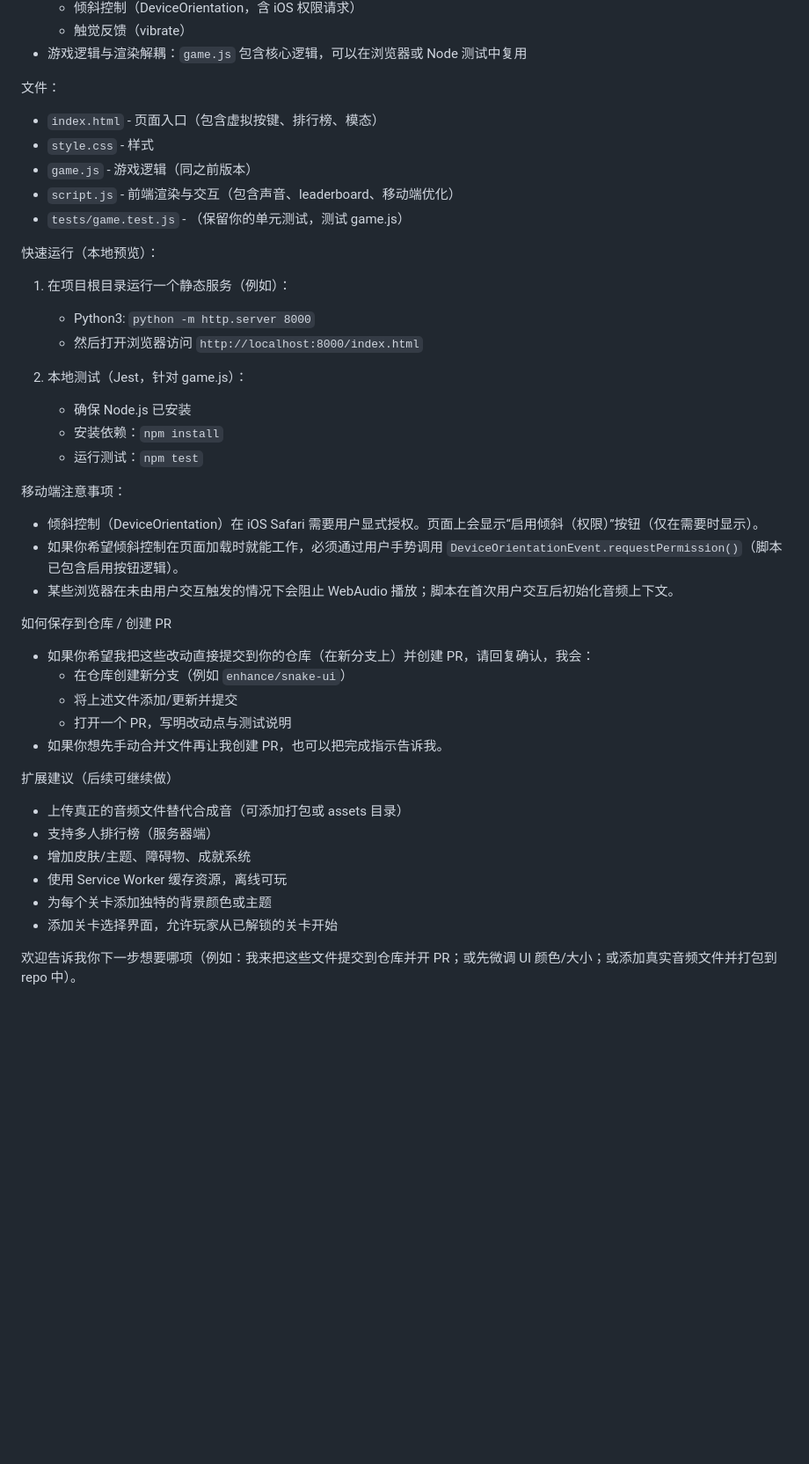
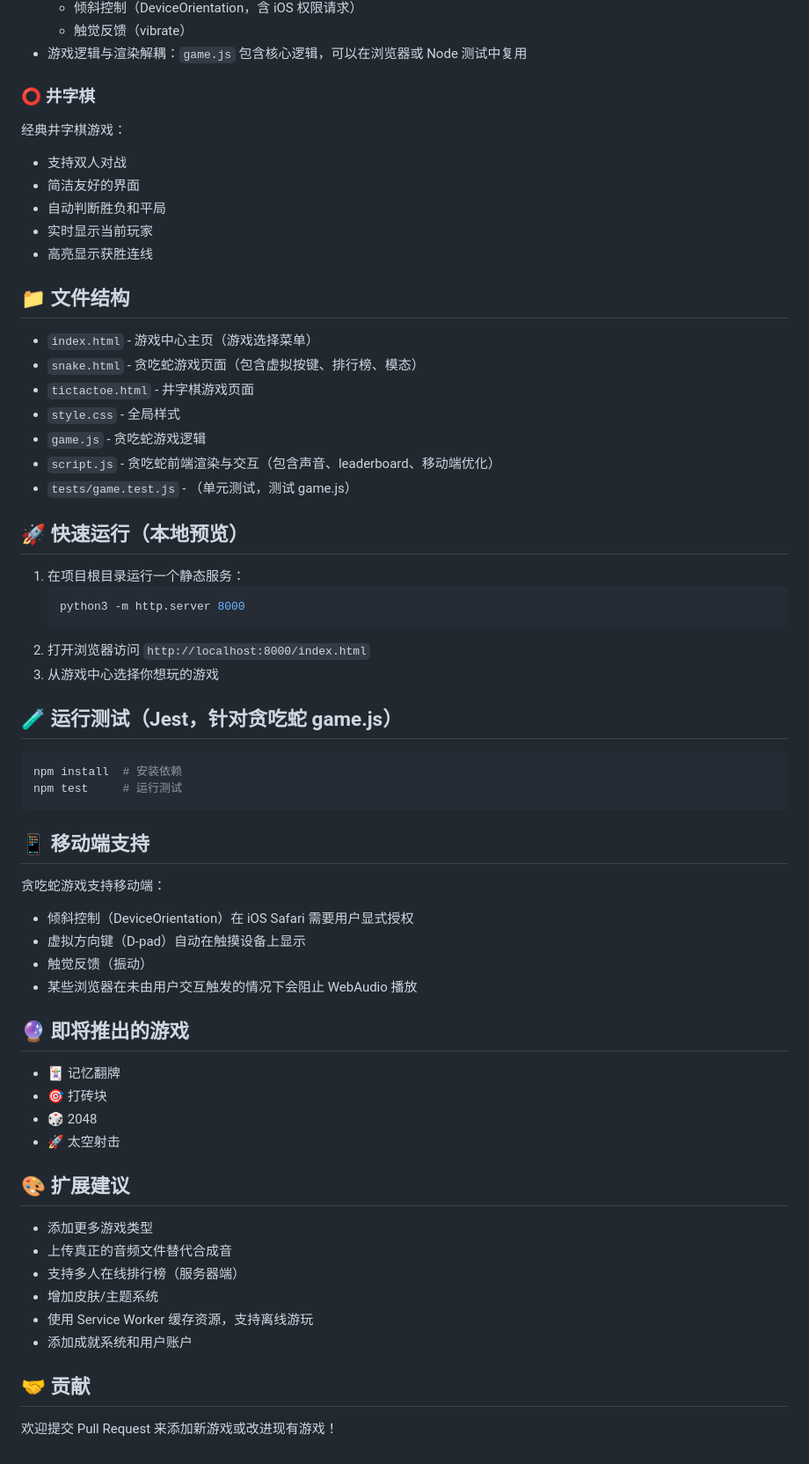
Before and after one commit to shengfen132/shengfen132.github.io, a Markdown page: README.md, the part around one of its changes. Shown at 88% size. Rendered like a GitHub page; blank space fills up the shorter version.

Commit message:
Update README for gaming portal structure
Co-authored-by: shengfen132 <253146597+shengfen132@users.noreply.github.com>

````diff
--- a/README.md
+++ b/README.md
@@ -26,41 +31,64 @@
   - 触觉反馈（vibrate）
 - 游戏逻辑与渲染解耦：`game.js` 包含核心逻辑，可以在浏览器或 Node 测试中复用
 
-文件：
-- `index.html` - 页面入口（包含虚拟按键、排行榜、模态）
-- `style.css` - 样式
-- `game.js` - 游戏逻辑（同之前版本）
-- `script.js` - 前端渲染与交互（包含声音、leaderboard、移动端优化）
-- `tests/game.test.js` - （保留你的单元测试，测试 game.js）
+### ⭕ 井字棋
+经典井字棋游戏：
+- 支持双人对战
+- 简洁友好的界面
+- 自动判断胜负和平局
+- 实时显示当前玩家
+- 高亮显示获胜连线
 
-快速运行（本地预览）：
-1. 在项目根目录运行一个静态服务（例如）：
-   - Python3: `python -m http.server 8000`
-   - 然后打开浏览器访问 `http://localhost:8000/index.html`
+## 📁 文件结构
 
-2. 本地测试（Jest，针对 game.js）：
-   - 确保 Node.js 已安装
-   - 安装依赖：`npm install`
-   - 运行测试：`npm test`
+- `index.html` - 游戏中心主页（游戏选择菜单）
+- `snake.html` - 贪吃蛇游戏页面（包含虚拟按键、排行榜、模态）
+- `tictactoe.html` - 井字棋游戏页面
+- `style.css` - 全局样式
+- `game.js` - 贪吃蛇游戏逻辑
+- `script.js` - 贪吃蛇前端渲染与交互（包含声音、leaderboard、移动端优化）
+- `tests/game.test.js` - （单元测试，测试 game.js）
 
-移动端注意事项：
-- 倾斜控制（DeviceOrientation）在 iOS Safari 需要用户显式授权。页面上会显示“启用倾斜（权限）”按钮（仅在需要时显示）。
-- 如果你希望倾斜控制在页面加载时就能工作，必须通过用户手势调用 `DeviceOrientationEvent.requestPermission()`（脚本已包含启用按钮逻辑）。
-- 某些浏览器在未由用户交互触发的情况下会阻止 WebAudio 播放；脚本在首次用户交互后初始化音频上下文。
+## 🚀 快速运行（本地预览）
 
-如何保存到仓库 / 创建 PR
-- 如果你希望我把这些改动直接提交到你的仓库（在新分支上）并创建 PR，请回复确认，我会：
-  - 在仓库创建新分支（例如 `enhance/snake-ui`）
-  - 将上述文件添加/更新并提交
-  - 打开一个 PR，写明改动点与测试说明
-- 如果你想先手动合并文件再让我创建 PR，也可以把完成指示告诉我。
+1. 在项目根目录运行一个静态服务：
+   ```bash
+   python3 -m http.server 8000
+   ```
+2. 打开浏览器访问 `http://localhost:8000/index.html`
+3. 从游戏中心选择你想玩的游戏
 
-扩展建议（后续可继续做）
-- 上传真正的音频文件替代合成音（可添加打包或 assets 目录）
-- 支持多人排行榜（服务器端）
-- 增加皮肤/主题、障碍物、成就系统
-- 使用 Service Worker 缓存资源，离线可玩
-- 为每个关卡添加独特的背景颜色或主题
-- 添加关卡选择界面，允许玩家从已解锁的关卡开始
+## 🧪 运行测试（Jest，针对贪吃蛇 game.js）
 
-欢迎告诉我你下一步想要哪项（例如：我来把这些文件提交到仓库并开 PR；或先微调 UI 颜色/大小；或添加真实音频文件并打包到 repo 中）。
+```bash
+npm install  # 安装依赖
+npm test     # 运行测试
+```
+
+## 📱 移动端支持
+
+贪吃蛇游戏支持移动端：
+- 倾斜控制（DeviceOrientation）在 iOS Safari 需要用户显式授权
+- 虚拟方向键（D-pad）自动在触摸设备上显示
+- 触觉反馈（振动）
+- 某些浏览器在未由用户交互触发的情况下会阻止 WebAudio 播放
+
+## 🔮 即将推出的游戏
+
+- 🃏 记忆翻牌
+- 🎯 打砖块
+- 🎲 2048
+- 🚀 太空射击
+
+## 🎨 扩展建议
+
+- 添加更多游戏类型
+- 上传真正的音频文件替代合成音
+- 支持多人在线排行榜（服务器端）
+- 增加皮肤/主题系统
+- 使用 Service Worker 缓存资源，支持离线游玩
+- 添加成就系统和用户账户
+
+## 🤝 贡献
+
+欢迎提交 Pull Request 来添加新游戏或改进现有游戏！
````
Also changed, not shown: other parts of README.md (+7 -2 lines).
